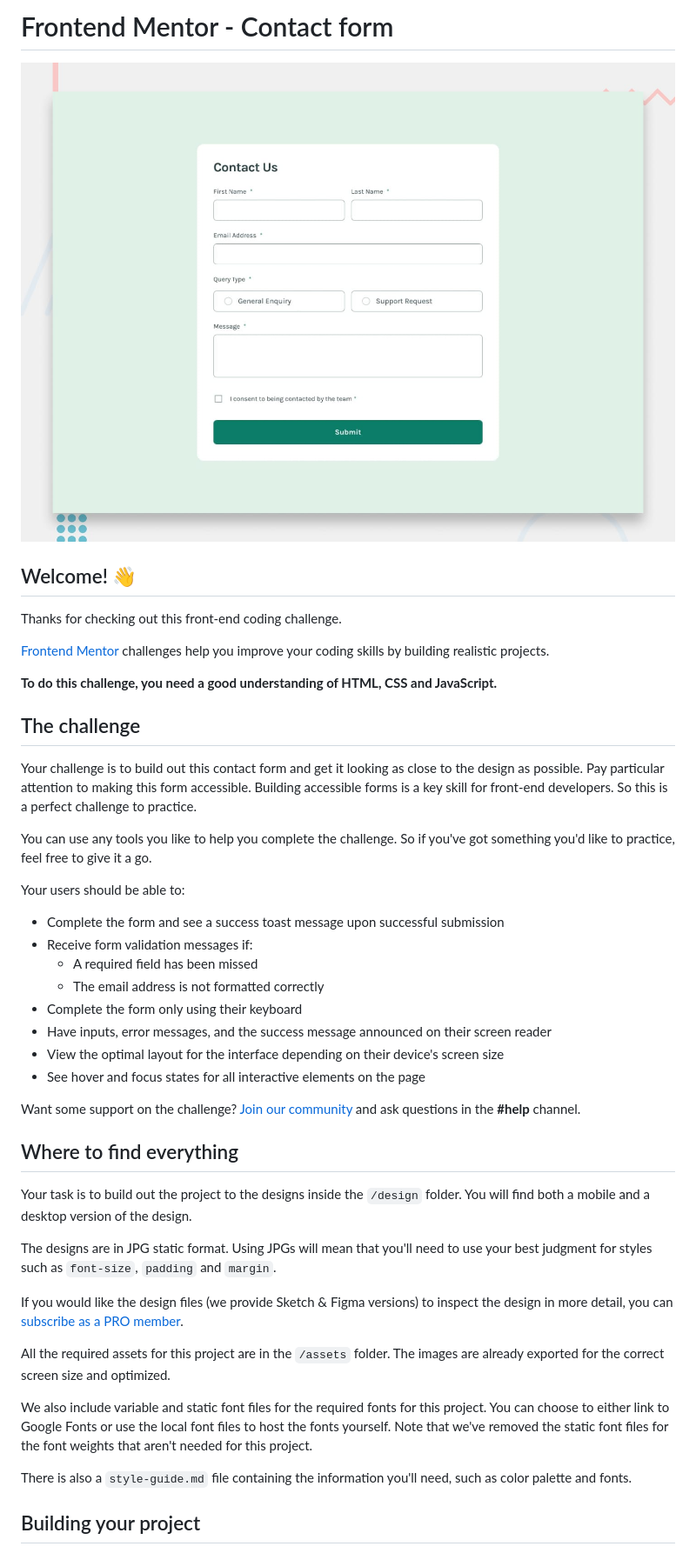
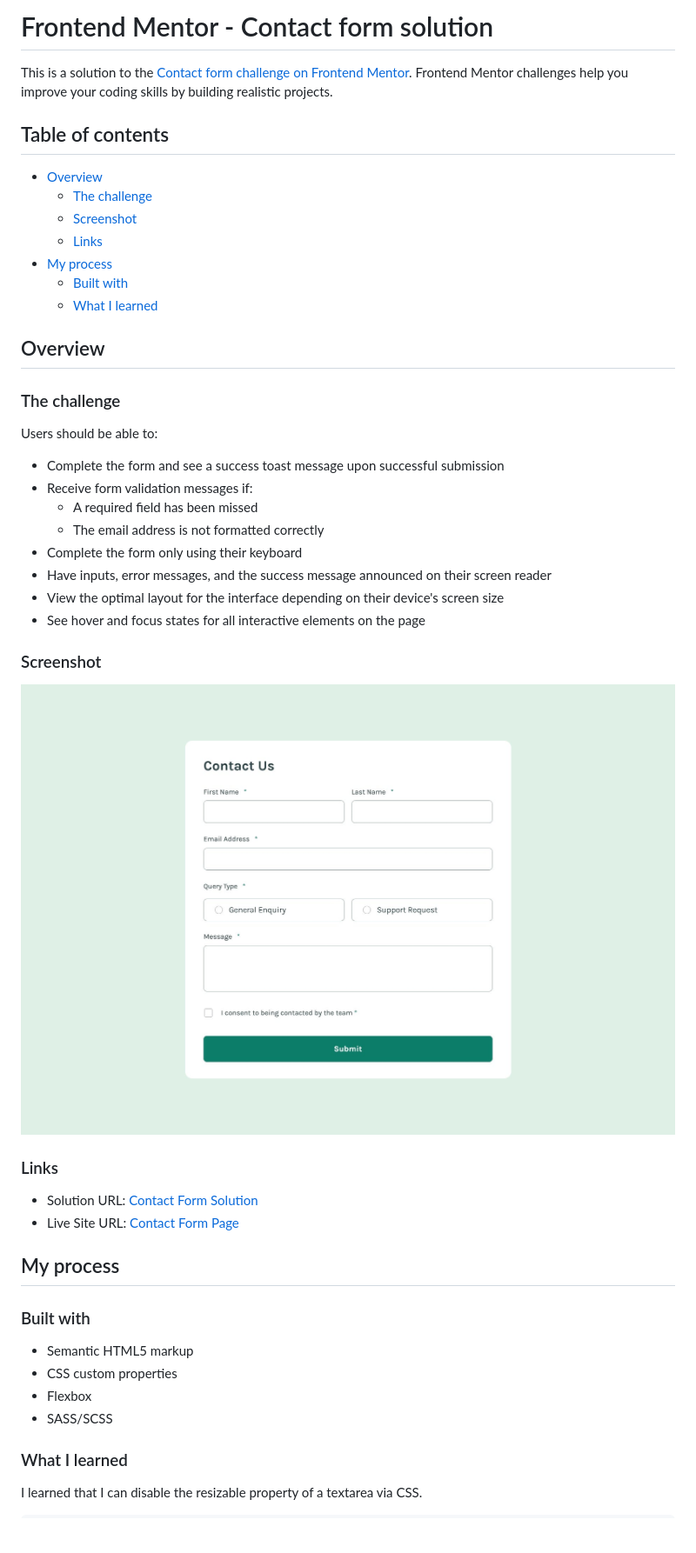
Before and after one commit to telsabate-hub/contact-form-FEM, a Markdown page: README.md, the part around the change printed below. Shown: that part at 87% size. GitHub-like rendering; pictures changed too: screenshot.jpg (added); blank space fills up the shorter version.

Commit message:
Uploaded screenshot and updated readme file.

```diff
--- a/README.md
+++ b/README.md
@@ -1,22 +1,22 @@
-# Frontend Mentor - Contact form
+# Frontend Mentor - Contact form solution
 
-![Design preview for the Contact form coding challenge](./design/desktop-preview.jpg)
+This is a solution to the [Contact form challenge on Frontend Mentor](https://www.frontendmentor.io/challenges/contact-form--G-hYlqKJj). Frontend Mentor challenges help you improve your coding skills by building realistic projects.
 
-## Welcome! 👋
+## Table of contents
 
-Thanks for checking out this front-end coding challenge.
+- [Overview](#overview)
+  - [The challenge](#the-challenge)
+  - [Screenshot](#screenshot)
+  - [Links](#links)
+- [My process](#my-process)
+  - [Built with](#built-with)
+  - [What I learned](#what-i-learned)
 
-[Frontend Mentor](https://www.frontendmentor.io) challenges help you improve your coding skills by building realistic projects.
+## Overview
 
-**To do this challenge, you need a good understanding of HTML, CSS and JavaScript.**
+### The challenge
 
-## The challenge
-
-Your challenge is to build out this contact form and get it looking as close to the design as possible. Pay particular attention to making this form accessible. Building accessible forms is a key skill for front-end developers. So this is a perfect challenge to practice.
-
-You can use any tools you like to help you complete the challenge. So if you've got something you'd like to practice, feel free to give it a go.
-
-Your users should be able to:
+Users should be able to:
 
 - Complete the form and see a success toast message upon successful submission
 - Receive form validation messages if:
@@ -27,21 +27,25 @@ Your users should be able to:
 - View the optimal layout for the interface depending on their device's screen size
 - See hover and focus states for all interactive elements on the page
 
-Want some support on the challenge? [Join our community](https://www.frontendmentor.io/community) and ask questions in the **#help** channel.
+### Screenshot
 
-## Where to find everything
+![](./screenshot.jpg)
 
-Your task is to build out the project to the designs inside the `/design` folder. You will find both a mobile and a desktop version of the design.
+### Links
 
-The designs are in JPG static format. Using JPGs will mean that you'll need to use your best judgment for styles such as `font-size`, `padding` and `margin`.
+- Solution URL: [Contact Form Solution](https://github.com/telsabate-hub/contact-form-FEM)
+- Live Site URL: [Contact Form Page](https://telsabate-hub.github.io/contact-form-FEM/)
 
-If you would like the design files (we provide Sketch & Figma versions) to inspect the design in more detail, you can [subscribe as a PRO member](https://www.frontendmentor.io/pro).
+## My process
 
-All the required assets for this project are in the `/assets` folder. The images are already exported for the correct screen size and optimized.
+### Built with
 
-We also include variable and static font files for the required fonts for this project. You can choose to either link to Google Fonts or use the local font files to host the fonts yourself. Note that we've removed the static font files for the font weights that aren't needed for this project.
+- Semantic HTML5 markup
+- CSS custom properties
+- Flexbox
+- SASS/SCSS
 
-There is also a `style-guide.md` file containing the information you'll need, such as color palette and fonts.
+### What I learned
 
-## Building your project
+I learned that I can disable the resizable property of a textarea via CSS.
 
```
Also changed, not shown: other parts of README.md (+5 -53 lines), README-template.md (deleted, +0 -117 lines).
